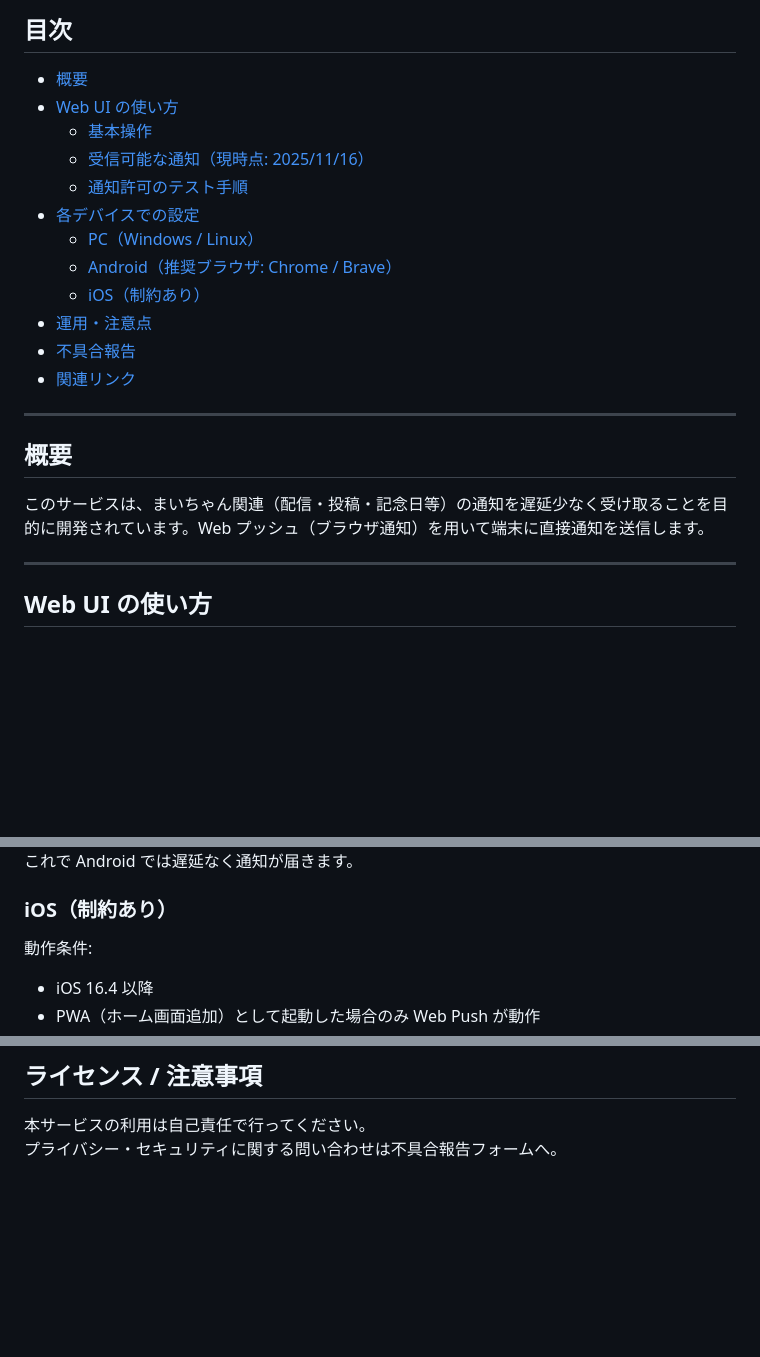
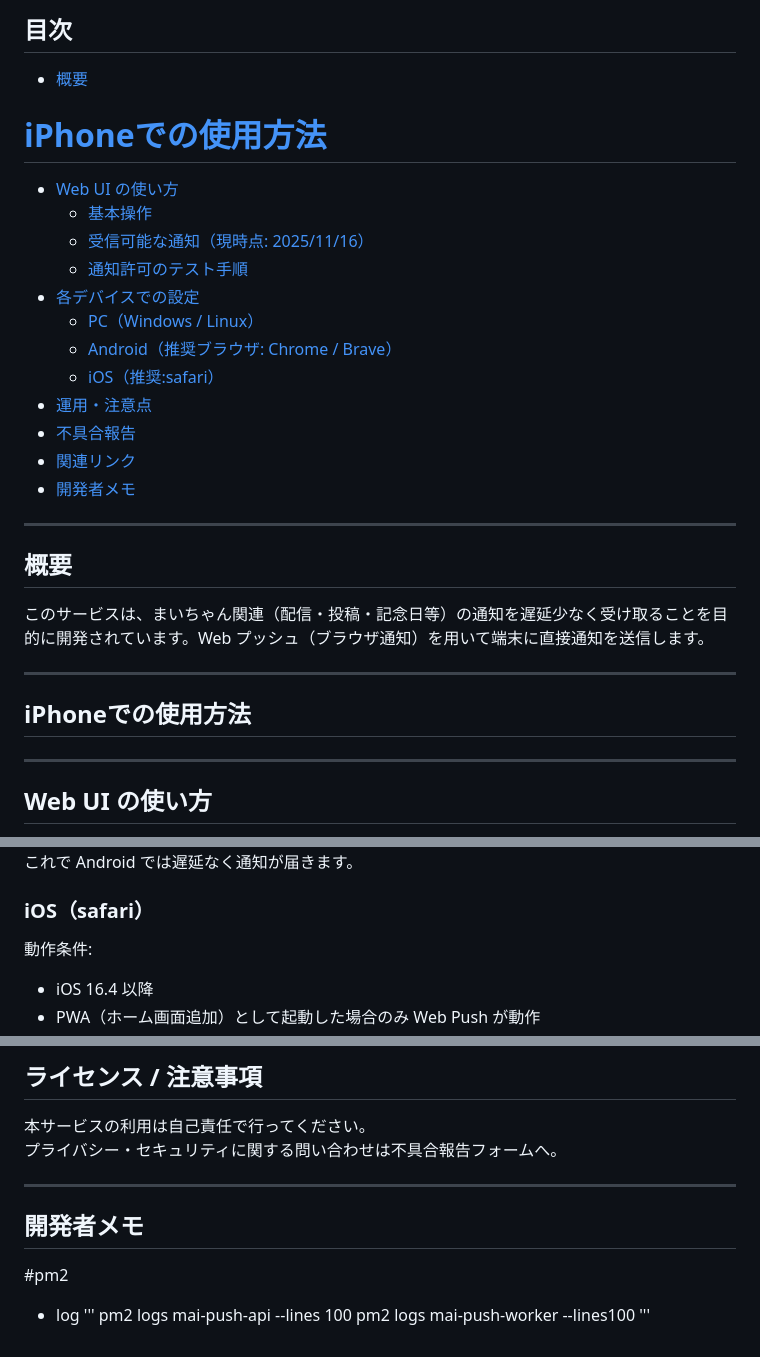
Before and after one commit to gonzaresu-jp/Mai-notification, a Markdown page: README.md, 3 parts joined by grey strips. GitHub-like rendering; blank space fills up the shorter version.

```diff
--- a/README.md
+++ b/README.md
@@ -8,6 +8,7 @@
 ## 目次
 
 - [概要](#概要)
+# [iPhoneでの使用方法](#iPhoneでの使用方法)
 - [Web UI の使い方](#web-ui-の使い方)
   - [基本操作](#基本操作)
   - [受信可能な通知（現時点: 2025/11/16）](#受信可能な通知現時点-20251116)
@@ -15,16 +16,20 @@
 - [各デバイスでの設定](#各デバイスでの設定)
   - [PC（Windows / Linux）](#pcwindows--linux)
   - [Android（推奨ブラウザ: Chrome / Brave）](#android推奨ブラウザ-chrome--brave)
-  - [iOS（制約あり）](#ios制約あり)
+  - [iOS（推奨:safari）](#ios)
 - [運用・注意点](#運用注意点)
 - [不具合報告](#不具合報告)
 - [関連リンク](#関連リンク)
-
+- [開発者メモ](#開発者メモ)
 ---
 
 ## 概要
 
 このサービスは、まいちゃん関連（配信・投稿・記念日等）の通知を遅延少なく受け取ることを目的に開発されています。Web プッシュ（ブラウザ通知）を用いて端末に直接通知を送信します。
+
+---
+## iPhoneでの使用方法
+
 
 ---
 
@@ -98,7 +103,7 @@ MacOS / iOS の動作は公式仕様に依存します。
 
 これで Android では遅延なく通知が届きます。
 
-### iOS（制約あり）
+### iOS（safari）
 
 動作条件:
 - iOS 16.4 以降
@@ -141,3 +146,15 @@ https://tech.gamewith.co.jp/entry/2023/07/05/150509
 
 本サービスの利用は自己責任で行ってください。
 プライバシー・セキュリティに関する問い合わせは不具合報告フォームへ。
+
+---
+
+## 開発者メモ
+
+#pm2
+
+- log
+'''
+pm2 logs mai-push-api --lines 100
+pm2 logs mai-push-worker --lines100
+'''
```
